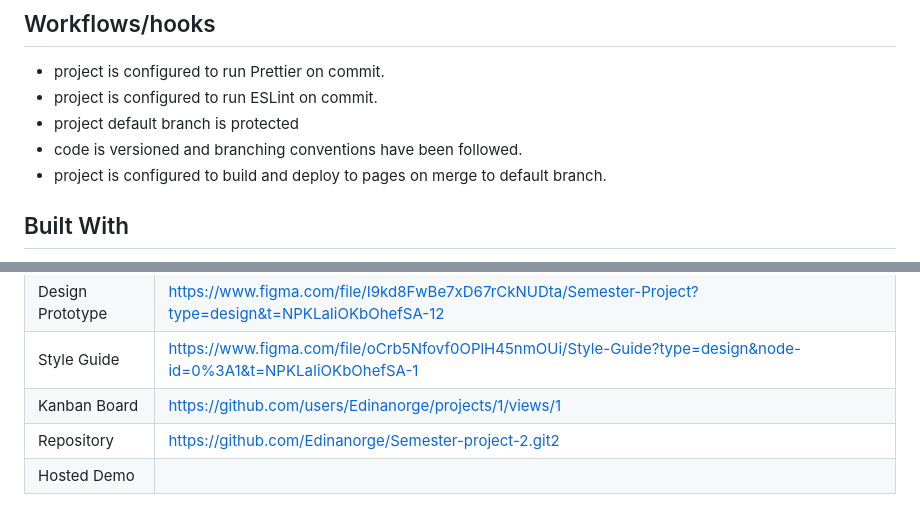
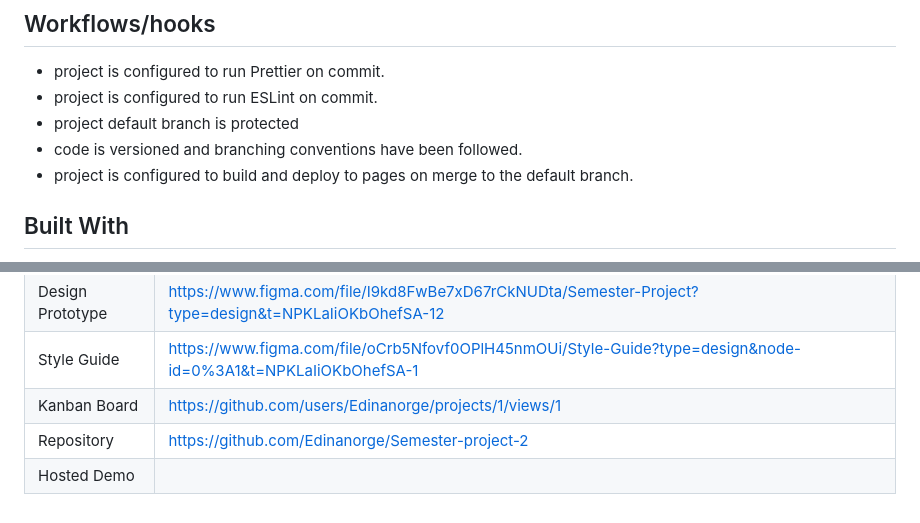
Before and after one commit to Edinanorge/Semester-project-2, a Markdown page: README.md, 2 parts joined by grey strips. Drawn GitHub-style.

```diff
--- a/README.md
+++ b/README.md
@@ -32,7 +32,7 @@ All API functionality is managed by an existing application. This project only c
 - project is configured to run ESLint on commit.
 - project default branch is protected
 - code is versioned and branching conventions have been followed.
-- project is configured to build and deploy to pages on merge to default branch.
+- project is configured to build and deploy to pages on merge to the default branch.
 
 ## Built With
 
@@ -87,5 +87,5 @@ edinanorge@gmail.com
 | Design Prototype | https://www.figma.com/file/I9kd8FwBe7xD67rCkNUDta/Semester-Project?type=design&t=NPKLaIiOKbOhefSA-12         |
 | Style Guide      | https://www.figma.com/file/oCrb5Nfovf0OPlH45nmOUi/Style-Guide?type=design&node-id=0%3A1&t=NPKLaIiOKbOhefSA-1 |
 | Kanban Board     | https://github.com/users/Edinanorge/projects/1/views/1                                                       |
-| Repository       | https://github.com/Edinanorge/Semester-project-2.git2                                                        |
+| Repository       | https://github.com/Edinanorge/Semester-project-2                                                             |
 | Hosted Demo      |
```
